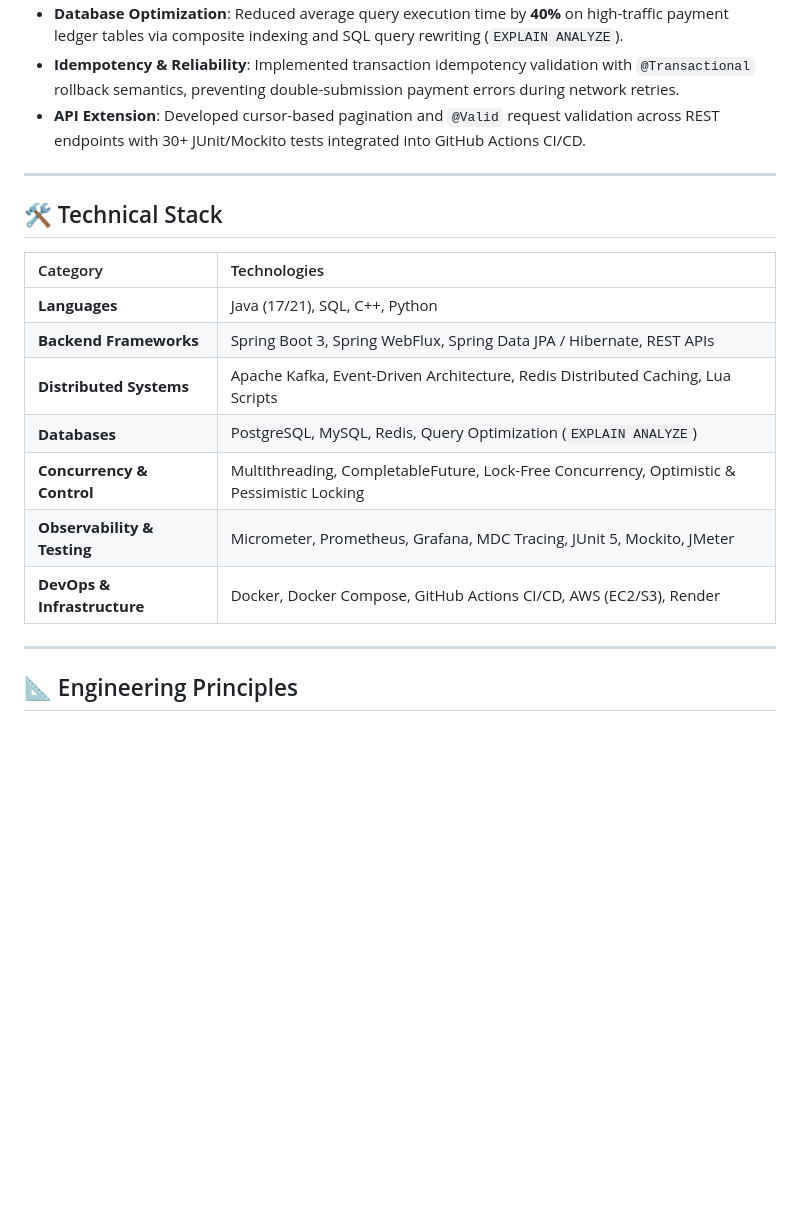
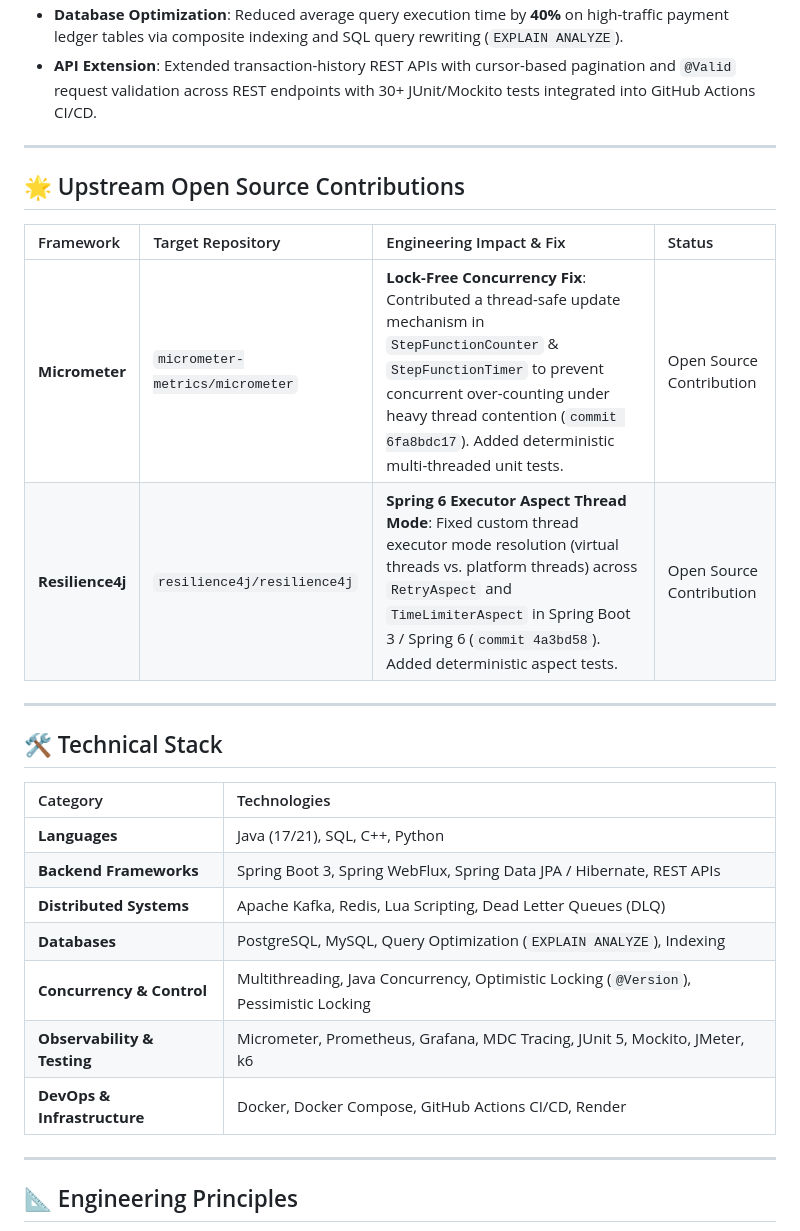
Before and after one commit to yashsiwacha/yashsiwacha, a Markdown page: README.md, the part around one of its changes. Rendered like a GitHub page; blank space fills up the shorter version.

```diff
--- a/README.md
+++ b/README.md
@@ -60,6 +52,14 @@ My work centers on designing reliable systems that guarantee strict data consist
 - **Database Optimization**: Reduced average query execution time by **40%** on high-traffic payment ledger tables via composite indexing and SQL query rewriting (`EXPLAIN ANALYZE`).
-- **Idempotency & Reliability**: Implemented transaction idempotency validation with `@Transactional` rollback semantics, preventing double-submission payment errors during network retries.
-- **API Extension**: Developed cursor-based pagination and `@Valid` request validation across REST endpoints with 30+ JUnit/Mockito tests integrated into GitHub Actions CI/CD.
+- **API Extension**: Extended transaction-history REST APIs with cursor-based pagination and `@Valid` request validation across REST endpoints with 30+ JUnit/Mockito tests integrated into GitHub Actions CI/CD.
+
+---
+
+## 🌟 Upstream Open Source Contributions
+
+| Framework | Target Repository | Engineering Impact & Fix | Status |
+| :--- | :--- | :--- | :--- |
+| **Micrometer** | `micrometer-metrics/micrometer` | **Lock-Free Concurrency Fix**: Contributed a thread-safe update mechanism in `StepFunctionCounter` & `StepFunctionTimer` to prevent concurrent over-counting under heavy thread contention (`commit 6fa8bdc17`). Added deterministic multi-threaded unit tests. | Open Source Contribution |
+| **Resilience4j** | `resilience4j/resilience4j` | **Spring 6 Executor Aspect Thread Mode**: Fixed custom thread executor mode resolution (virtual threads vs. platform threads) across `RetryAspect` and `TimeLimiterAspect` in Spring Boot 3 / Spring 6 (`commit 4a3bd58`). Added deterministic aspect tests. | Open Source Contribution |
 
 ---
 
@@ -69,11 +69,11 @@ My work centers on designing reliable systems that guarantee strict data consist
 | :--- | :--- |
 | **Languages** | Java (17/21), SQL, C++, Python |
 | **Backend Frameworks** | Spring Boot 3, Spring WebFlux, Spring Data JPA / Hibernate, REST APIs |
-| **Distributed Systems** | Apache Kafka, Event-Driven Architecture, Redis Distributed Caching, Lua Scripts |
-| **Databases** | PostgreSQL, MySQL, Redis, Query Optimization (`EXPLAIN ANALYZE`) |
-| **Concurrency & Control** | Multithreading, CompletableFuture, Lock-Free Concurrency, Optimistic & Pessimistic Locking |
-| **Observability & Testing**| Micrometer, Prometheus, Grafana, MDC Tracing, JUnit 5, Mockito, JMeter |
-| **DevOps & Infrastructure**| Docker, Docker Compose, GitHub Actions CI/CD, AWS (EC2/S3), Render |
+| **Distributed Systems** | Apache Kafka, Redis, Lua Scripting, Dead Letter Queues (DLQ) |
+| **Databases** | PostgreSQL, MySQL, Query Optimization (`EXPLAIN ANALYZE`), Indexing |
+| **Concurrency & Control** | Multithreading, Java Concurrency, Optimistic Locking (`@Version`), Pessimistic Locking |
+| **Observability & Testing**| Micrometer, Prometheus, Grafana, MDC Tracing, JUnit 5, Mockito, JMeter, k6 |
+| **DevOps & Infrastructure**| Docker, Docker Compose, GitHub Actions CI/CD, Render |
 
 ---
 
```
Also changed, not shown: other parts of README.md (+7 -15 lines).
